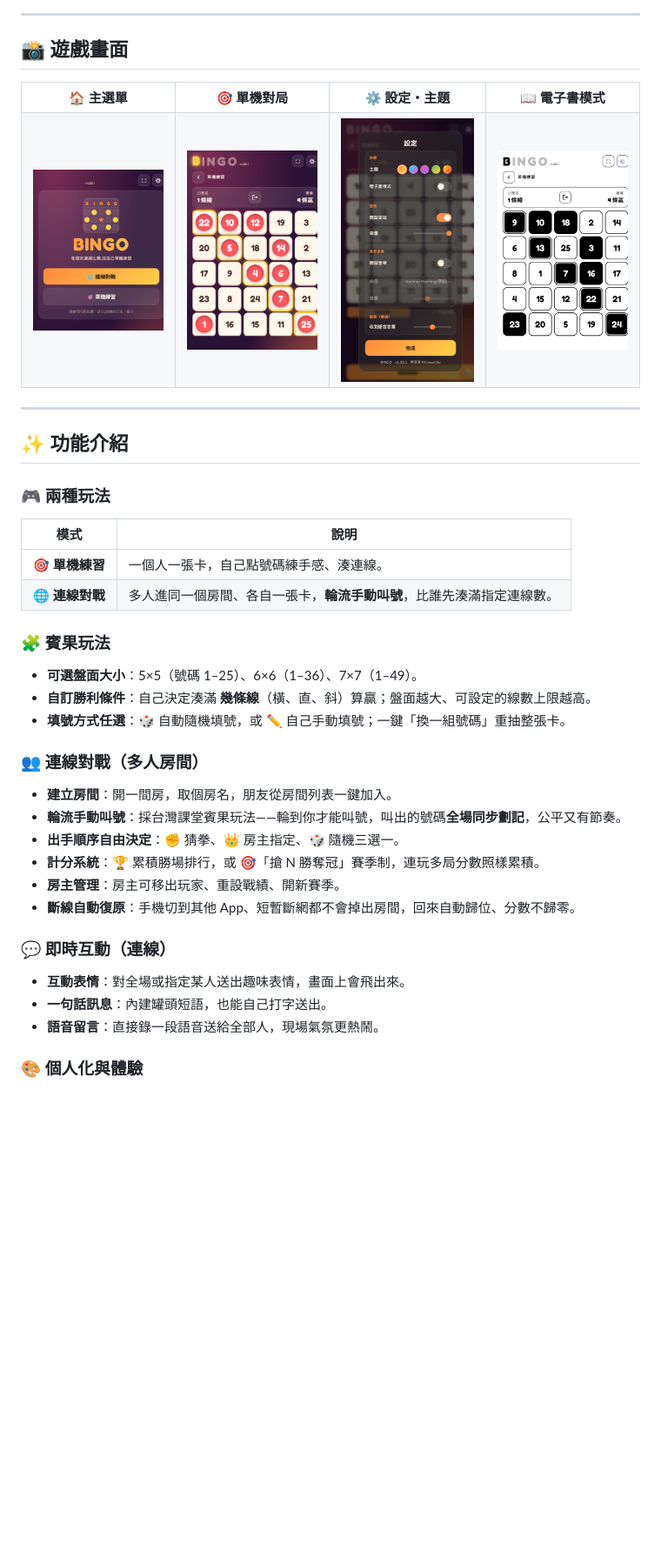
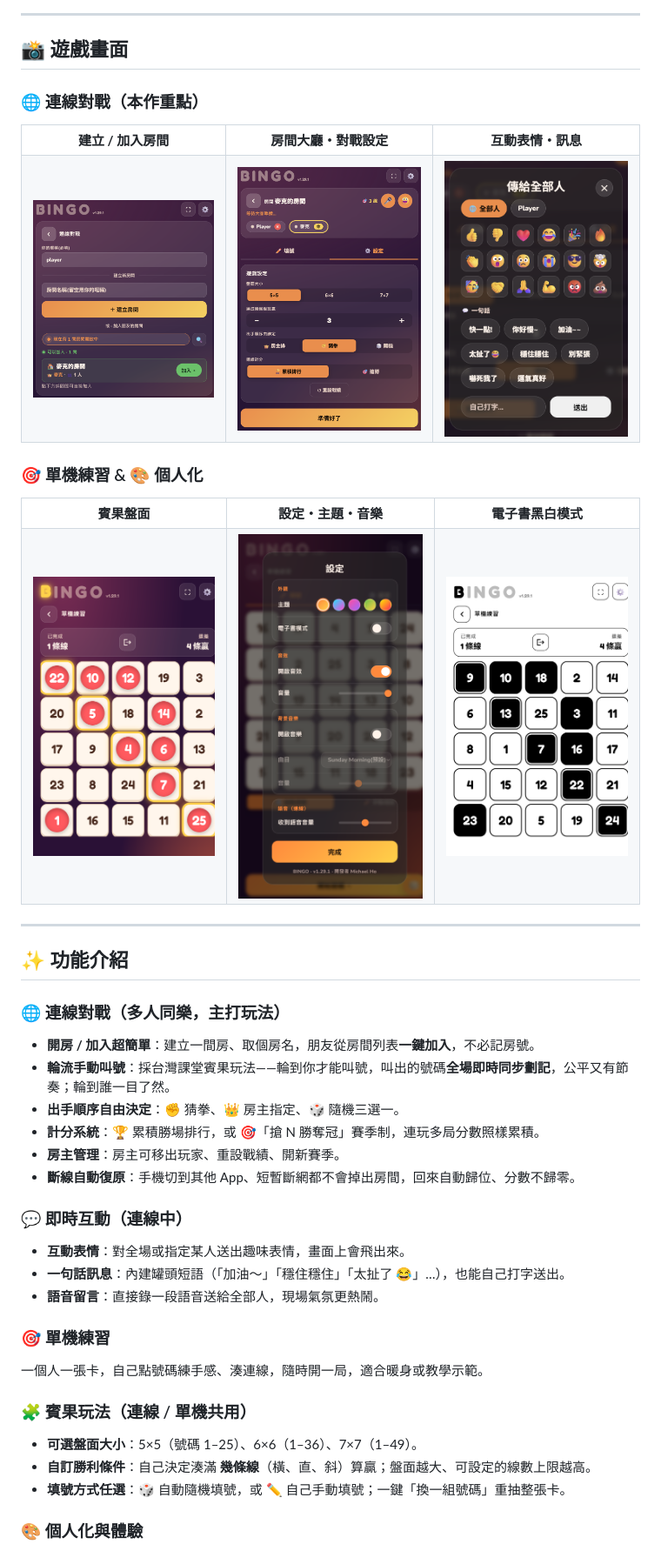
Before and after one commit to MichaelHo2520/Bingo, a Markdown page: README.md, the part around the change printed below. Shown: that part at 87% size. GitHub-like rendering; pictures changed too: screenshots/emote.png (added), screenshots/online-join.png (added), screenshots/online-room.png (added); blank space fills up the shorter version.

Commit message:
docs: README 改以連線對戰為主軸,新增連線畫面截圖(找房/大廳/互動表情)

```diff
--- a/README.md
+++ b/README.md
@@ -10,18 +14,33 @@
 
 ## 📸 遊戲畫面
 
+### 🌐 連線對戰（本作重點）
+
 <table>
   <tr>
-    <td align="center"><b>🏠 主選單</b></td>
-    <td align="center"><b>🎯 單機對局</b></td>
-    <td align="center"><b>⚙️ 設定・主題</b></td>
-    <td align="center"><b>📖 電子書模式</b></td>
+    <td align="center"><b>建立 / 加入房間</b></td>
+    <td align="center"><b>房間大廳・對戰設定</b></td>
+    <td align="center"><b>互動表情・訊息</b></td>
   </tr>
   <tr>
-    <td><img src="screenshots/home.png" width="200" alt="BINGO 主選單:單機練習 / 連線對戰"></td>
-    <td><img src="screenshots/board.png" width="200" alt="賓果盤面,號碼劃記與完成連線高亮"></td>
-    <td><img src="screenshots/settings.png" width="200" alt="設定面板:主題、音效、背景音樂、語音"></td>
-    <td><img src="screenshots/ebook.png" width="200" alt="電子書 / 電子紙黑白護眼模式"></td>
+    <td><img src="screenshots/online-join.png" width="250" alt="輸入暱稱、建立房間,或掃描列表一鍵加入朋友的房間"></td>
+    <td><img src="screenshots/online-room.png" width="250" alt="房間大廳:玩家名單、盤面大小、勝利線數、出手順序、計分模式"></td>
+    <td><img src="screenshots/emote.png" width="250" alt="互動表情面板:emoji、一句話罐頭訊息、自訂文字"></td>
+  </tr>
+</table>
+
+### 🎯 單機練習 & 🎨 個人化
+
+<table>
+  <tr>
+    <td align="center"><b>賓果盤面</b></td>
+    <td align="center"><b>設定・主題・音樂</b></td>
+    <td align="center"><b>電子書黑白模式</b></td>
+  </tr>
+  <tr>
+    <td><img src="screenshots/board.png" width="250" alt="賓果盤面,號碼劃記與完成連線高亮"></td>
+    <td><img src="screenshots/settings.png" width="250" alt="設定面板:主題、音效、背景音樂、語音"></td>
+    <td><img src="screenshots/ebook.png" width="250" alt="電子書 / 電子紙黑白護眼模式"></td>
   </tr>
 </table>
 
@@ -29,33 +48,30 @@
 
 ## ✨ 功能介紹
 
-### 🎮 兩種玩法
+### 🌐 連線對戰（多人同樂，主打玩法）
 
-| 模式 | 說明 |
-|---|---|
-| 🎯 **單機練習** | 一個人一張卡，自己點號碼練手感、湊連線。 |
-| 🌐 **連線對戰** | 多人進同一個房間、各自一張卡，**輪流手動叫號**，比誰先湊滿指定連線數。 |
-
-### 🧩 賓果玩法
-
-- **可選盤面大小**：5×5（號碼 1–25）、6×6（1–36）、7×7（1–49）。
-- **自訂勝利條件**：自己決定湊滿 **幾條線**（橫、直、斜）算贏；盤面越大、可設定的線數上限越高。
-- **填號方式任選**：🎲 自動隨機填號，或 ✏️ 自己手動填號；一鍵「換一組號碼」重抽整張卡。
-
-### 👥 連線對戰（多人房間）
-
-- **建立房間**：開一間房，取個房名，朋友從房間列表一鍵加入。
-- **輪流手動叫號**：採台灣課堂賓果玩法——輪到你才能叫號，叫出的號碼**全場同步劃記**，公平又有節奏。
+- **開房 / 加入超簡單**：建立一間房、取個房名，朋友從房間列表**一鍵加入**，不必記房號。
+- **輪流手動叫號**：採台灣課堂賓果玩法——輪到你才能叫號，叫出的號碼**全場即時同步劃記**，公平又有節奏；輪到誰一目了然。
 - **出手順序自由決定**：✊ 猜拳、👑 房主指定、🎲 隨機三選一。
 - **計分系統**：🏆 累積勝場排行，或 🎯「搶 N 勝奪冠」賽季制，連玩多局分數照樣累積。
 - **房主管理**：房主可移出玩家、重設戰績、開新賽季。
 - **斷線自動復原**：手機切到其他 App、短暫斷網都不會掉出房間，回來自動歸位、分數不歸零。
 
-### 💬 即時互動（連線）
+### 💬 即時互動（連線中）
 
 - **互動表情**：對全場或指定某人送出趣味表情，畫面上會飛出來。
-- **一句話訊息**：內建罐頭短語，也能自己打字送出。
+- **一句話訊息**：內建罐頭短語（「加油～」「穩住穩住」「太扯了 😂」…），也能自己打字送出。
 - **語音留言**：直接錄一段語音送給全部人，現場氣氛更熱鬧。
+
+### 🎯 單機練習
+
+一個人一張卡，自己點號碼練手感、湊連線，隨時開一局，適合暖身或教學示範。
+
+### 🧩 賓果玩法（連線 / 單機共用）
+
+- **可選盤面大小**：5×5（號碼 1–25）、6×6（1–36）、7×7（1–49）。
+- **自訂勝利條件**：自己決定湊滿 **幾條線**（橫、直、斜）算贏；盤面越大、可設定的線數上限越高。
+- **填號方式任選**：🎲 自動隨機填號，或 ✏️ 自己手動填號；一鍵「換一組號碼」重抽整張卡。
 
 ### 🎨 個人化與體驗
 
```
Also changed, not shown: other parts of README.md (+12 -8 lines).
